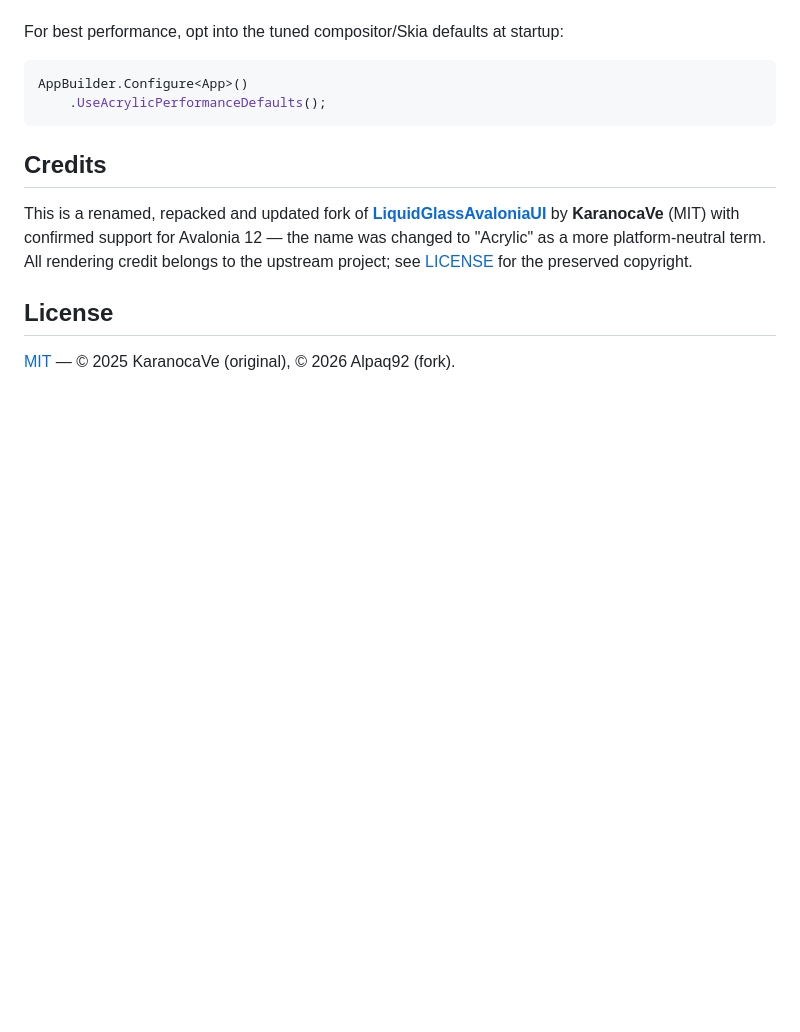
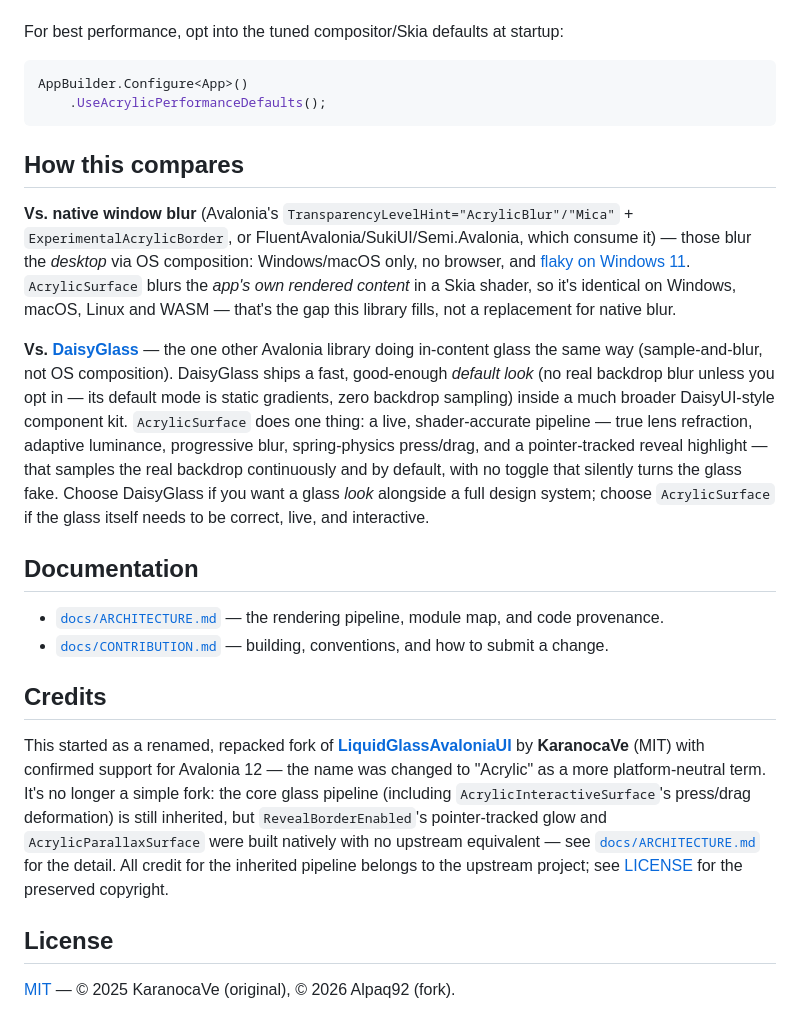
Before and after one commit to Alpaq92/Fluid.Avalonia.Acrylic, a Markdown page: README.md, the part around one of its changes. GitHub-like rendering; blank space fills up the shorter version.

````diff
--- a/README.md
+++ b/README.md
@@ -67,9 +67,36 @@ AppBuilder.Configure<App>()
     .UseAcrylicPerformanceDefaults();
 ```
 
+## How this compares
+
+**Vs. native window blur** (Avalonia's `TransparencyLevelHint="AcrylicBlur"/"Mica"` +
+`ExperimentalAcrylicBorder`, or FluentAvalonia/SukiUI/Semi.Avalonia, which consume it) — those
+blur the *desktop* via OS composition: Windows/macOS only, no browser, and
+[flaky on Windows 11](https://github.com/AvaloniaUI/Avalonia/issues/6465). `AcrylicSurface`
+blurs the *app's own rendered content* in a Skia shader, so it's identical on Windows, macOS,
+Linux and WASM — that's the gap this library fills, not a replacement for native blur.
+
+**Vs. [DaisyGlass](https://github.com/tobitege/Flowery.NET)** — the one other Avalonia library
+doing in-content glass the same way (sample-and-blur, not OS composition). DaisyGlass ships a
+fast, good-enough *default look* (no real backdrop blur unless you opt in — its default mode
+is static gradients, zero backdrop sampling) inside a much broader DaisyUI-style component
+kit. `AcrylicSurface` does one thing: a live, shader-accurate pipeline — true lens refraction,
+adaptive luminance, progressive blur, spring-physics press/drag, and a pointer-tracked reveal
+highlight — that samples the real backdrop continuously and by default, with no toggle that
+silently turns the glass fake. Choose DaisyGlass if you want a glass *look* alongside a full
+design system; choose `AcrylicSurface` if the glass itself needs to be correct, live, and
+interactive.
+
+## Documentation
+
+- [`docs/ARCHITECTURE.md`](docs/ARCHITECTURE.md) — the rendering pipeline, module map, and
+  code provenance.
+- [`docs/CONTRIBUTION.md`](docs/CONTRIBUTION.md) — building, conventions, and how to submit a
+  change.
+
 ## Credits
 
-This is a renamed, repacked and updated fork of **[LiquidGlassAvaloniaUI](https://github.com/KaranocaVe/LiquidGlassAvaloniaUI)** by **KaranocaVe** (MIT) with confirmed support for Avalonia 12 — the name was changed to "Acrylic" as a more platform-neutral term. All rendering credit belongs to the upstream project; see [LICENSE](https://github.com/Alpaq92/Fluid.Avalonia.Acrylic/blob/main/LICENSE) for the preserved copyright.
+This started as a renamed, repacked fork of **[LiquidGlassAvaloniaUI](https://github.com/KaranocaVe/LiquidGlassAvaloniaUI)** by **KaranocaVe** (MIT) with confirmed support for Avalonia 12 — the name was changed to "Acrylic" as a more platform-neutral term. It's no longer a simple fork: the core glass pipeline (including `AcrylicInteractiveSurface`'s press/drag deformation) is still inherited, but `RevealBorderEnabled`'s pointer-tracked glow and `AcrylicParallaxSurface` were built natively with no upstream equivalent — see [`docs/ARCHITECTURE.md`](docs/ARCHITECTURE.md#code-provenance) for the detail. All credit for the inherited pipeline belongs to the upstream project; see [LICENSE](https://github.com/Alpaq92/Fluid.Avalonia.Acrylic/blob/main/LICENSE) for the preserved copyright.
 
 ## License
 
````
Also changed, not shown: other parts of README.md (+3 -3 lines), docs/ARCHITECTURE.md (added, +115 -0 lines), docs/CONTRIBUTION.md (added, +70 -0 lines), nuget-readme.md (+3 -1 lines), assets/acrylic-cool.png (renamed from docs/acrylic-cool.png), assets/acrylic-hero.png (renamed from docs/acrylic-hero.png), assets/acrylic-showcase.png (renamed from docs/acrylic-showcase.png), 8 other files.
